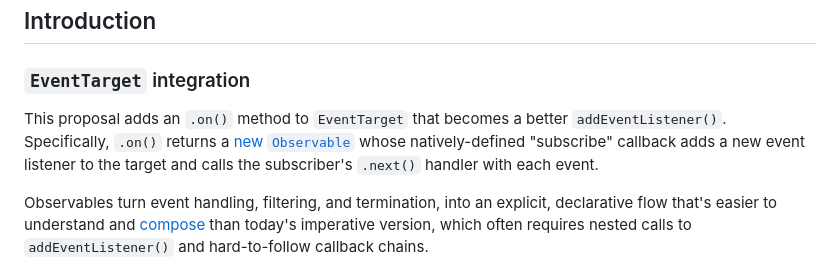
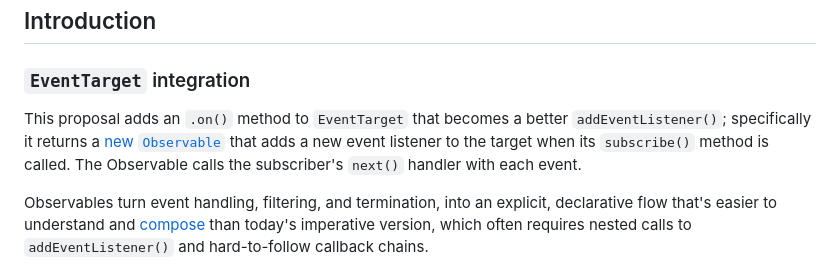
Before and after one commit to WICG/observable, a Markdown page: README.md, the part around the change. Rendered like a GitHub page.

Commit message:
Make intro text a little more clear

```diff
--- a/README.md
+++ b/README.md
@@ -7,10 +7,11 @@ proposal for more ergonomic and composable event handling.
 
 ### `EventTarget` integration
 
-This proposal adds an `.on()` method to `EventTarget` that becomes a better `addEventListener()`.
-Specifically, `.on()` returns a [new `Observable`](#the-observable-api) whose natively-defined
-"subscribe" callback adds a new event listener to the target and calls the subscriber's `.next()`
-handler with each event.
+This proposal adds an `.on()` method to `EventTarget` that becomes a better
+`addEventListener()`; specifically it returns a [new
+`Observable`](#the-observable-api) that adds a new event listener to the target
+when its `subscribe()` method is called. The Observable calls the subscriber's
+`next()` handler with each event.
 
 Observables turn event handling, filtering, and termination, into an explicit, declarative flow
 that's easier to understand and
```
